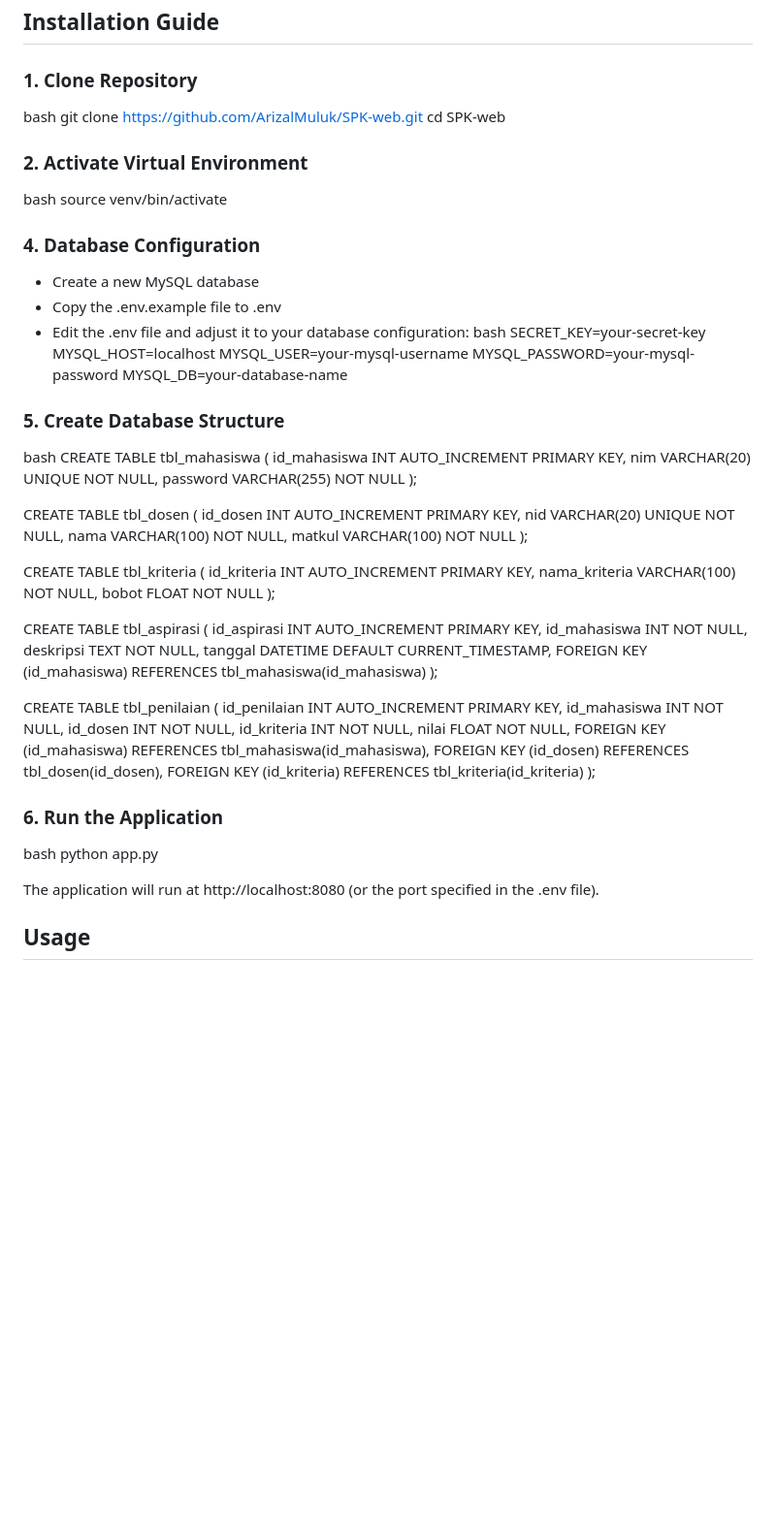
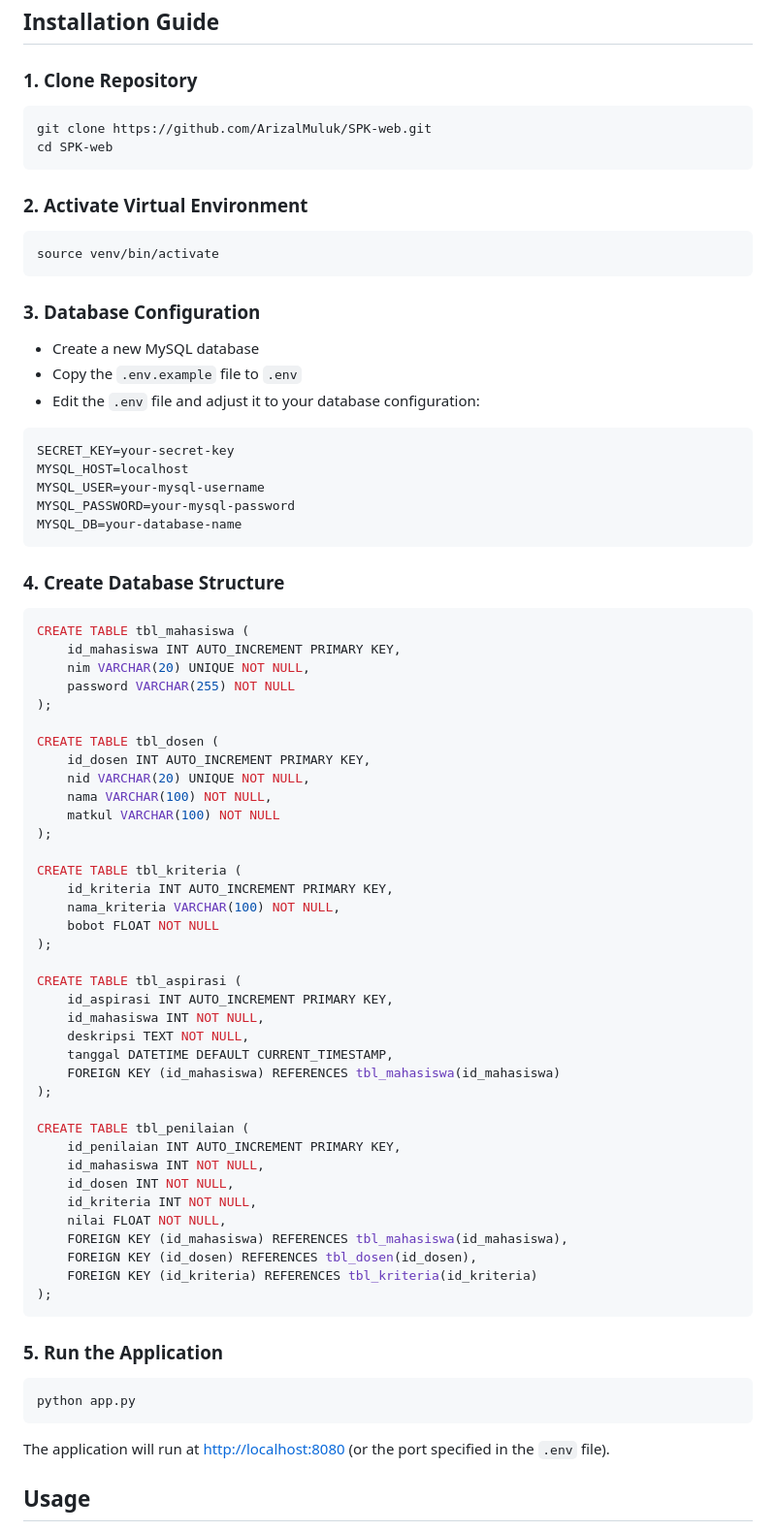
Before and after one commit to ArizalMuluk/SPK-web, a Markdown page: README.md, the part around the change. Shown: that part at 97% size. GitHub-like rendering; blank space fills up the shorter version.

````diff
--- a/README.md
+++ b/README.md
@@ -23,27 +23,30 @@ This application is a decision support system that allows users to manage aspira
 ## Installation Guide
 
 ### 1. Clone Repository
-bash
+```bash
 git clone https://github.com/ArizalMuluk/SPK-web.git
 cd SPK-web
+```
 
 ### 2. Activate Virtual Environment
-bash
+```bash
 source venv/bin/activate
+```
 
-### 4. Database Configuration
+### 3. Database Configuration
 - Create a new MySQL database
-- Copy the .env.example file to .env
-- Edit the .env file and adjust it to your database configuration:
-bash
+- Copy the `.env.example` file to `.env`
+- Edit the `.env` file and adjust it to your database configuration:
+```bash
 SECRET_KEY=your-secret-key
 MYSQL_HOST=localhost
 MYSQL_USER=your-mysql-username
 MYSQL_PASSWORD=your-mysql-password
 MYSQL_DB=your-database-name
+```
 
-### 5. Create Database Structure
-bash
+### 4. Create Database Structure
+```bash
 CREATE TABLE tbl_mahasiswa (
     id_mahasiswa INT AUTO_INCREMENT PRIMARY KEY,
     nim VARCHAR(20) UNIQUE NOT NULL,
@@ -81,12 +84,14 @@ CREATE TABLE tbl_penilaian (
     FOREIGN KEY (id_dosen) REFERENCES tbl_dosen(id_dosen),
     FOREIGN KEY (id_kriteria) REFERENCES tbl_kriteria(id_kriteria)
 );
+```
 
-### 6. Run the Application
-bash
+### 5. Run the Application
+```bash
 python app.py
+```
 
-The application will run at http://localhost:8080 (or the port specified in the .env file).
+The application will run at [http://localhost:8080](http://localhost:8080) (or the port specified in the `.env` file).
 
 ## Usage
 
````
